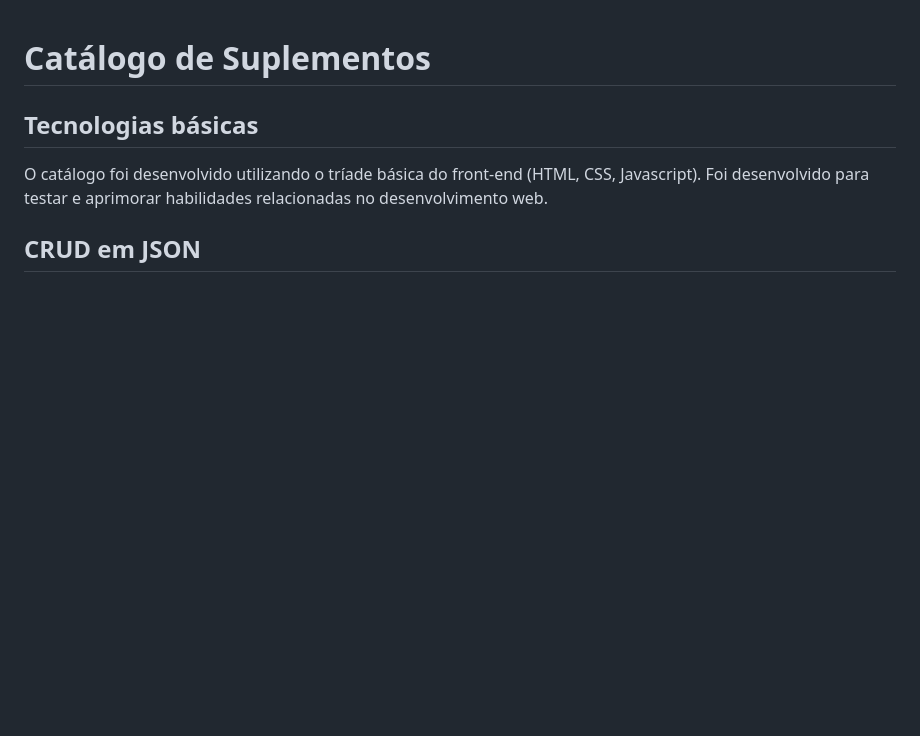
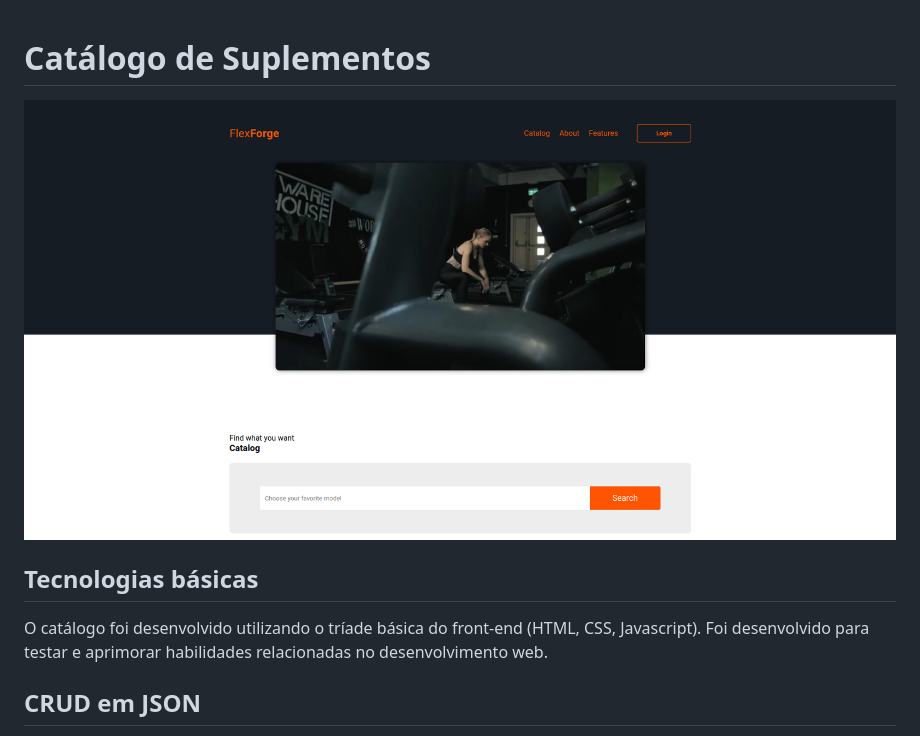
Before and after one commit to Matheus-Pedro/CatalogoBNE, a Markdown page: README.md, the part around the change. GitHub-like rendering; pictures changed too: images/header.png (added); blank space fills up the shorter version.

Commit message:
ADD header image

```diff
--- a/README.md
+++ b/README.md
@@ -1,4 +1,5 @@
 # Catálogo de Suplementos
+![Header do Site](images/header.png)
 ## Tecnologias básicas
 O catálogo foi desenvolvido utilizando o tríade básica do front-end (HTML, CSS, Javascript). Foi desenvolvido para testar e aprimorar habilidades relacionadas no desenvolvimento web.
 
```
